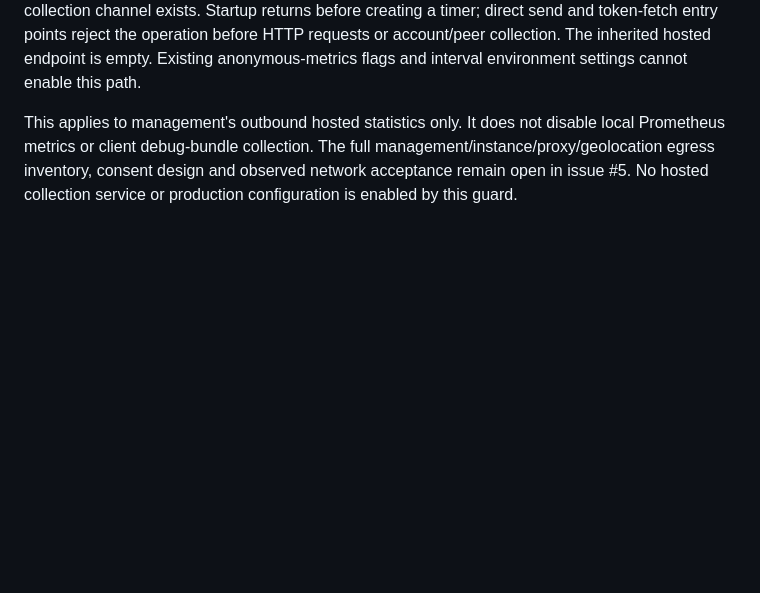
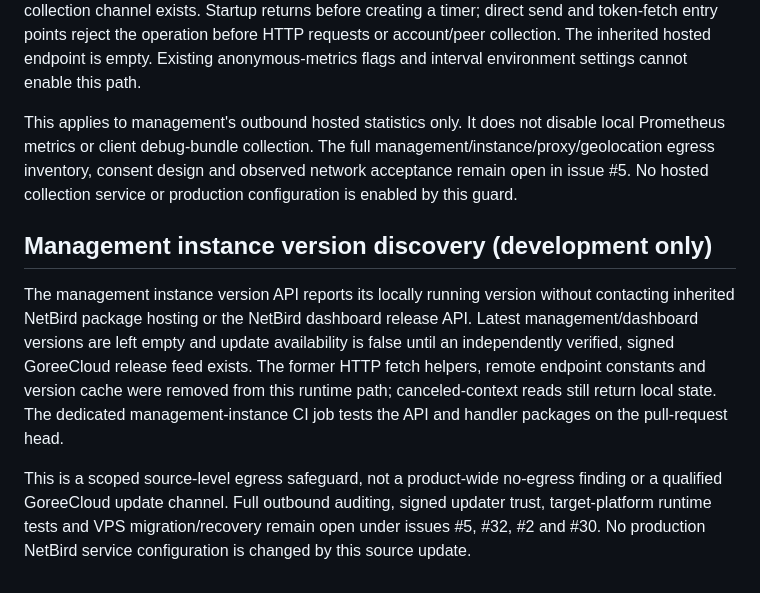
Before and after one commit to GoreeCloud/VPN, a Markdown page: docs/fork-to-native/SECURITY.md, the part around the change. GitHub-like rendering; blank space fills up the shorter version.

Commit message:
docs(vpn): record management instance version egress boundary

```diff
--- a/docs/fork-to-native/SECURITY.md
+++ b/docs/fork-to-native/SECURITY.md
@@ -79,3 +79,20 @@ An invalid explicit environment override fails push initialization rather than f
 The inherited management statistics worker is disabled while no independently qualified GoreeCloud collection channel exists. Startup returns before creating a timer; direct send and token-fetch entry points reject the operation before HTTP requests or account/peer collection. The inherited hosted endpoint is empty. Existing anonymous-metrics flags and interval environment settings cannot enable this path.
 
 This applies to management's outbound hosted statistics only. It does not disable local Prometheus metrics or client debug-bundle collection. The full management/instance/proxy/geolocation egress inventory, consent design and observed network acceptance remain open in issue #5. No hosted collection service or production configuration is enabled by this guard.
+
+## Management instance version discovery (development only)
+
+The management instance version API reports its locally running version without
+contacting inherited NetBird package hosting or the NetBird dashboard release
+API. Latest management/dashboard versions are left empty and update availability
+is false until an independently verified, signed GoreeCloud release feed exists.
+The former HTTP fetch helpers, remote endpoint constants and version cache were
+removed from this runtime path; canceled-context reads still return local state.
+The dedicated management-instance CI job tests the API and handler packages on
+the pull-request head.
+
+This is a scoped source-level egress safeguard, not a product-wide no-egress
+finding or a qualified GoreeCloud update channel. Full outbound auditing,
+signed updater trust, target-platform runtime tests and VPS migration/recovery
+remain open under issues #5, #32, #2 and #30. No production NetBird service
+configuration is changed by this source update.
```
